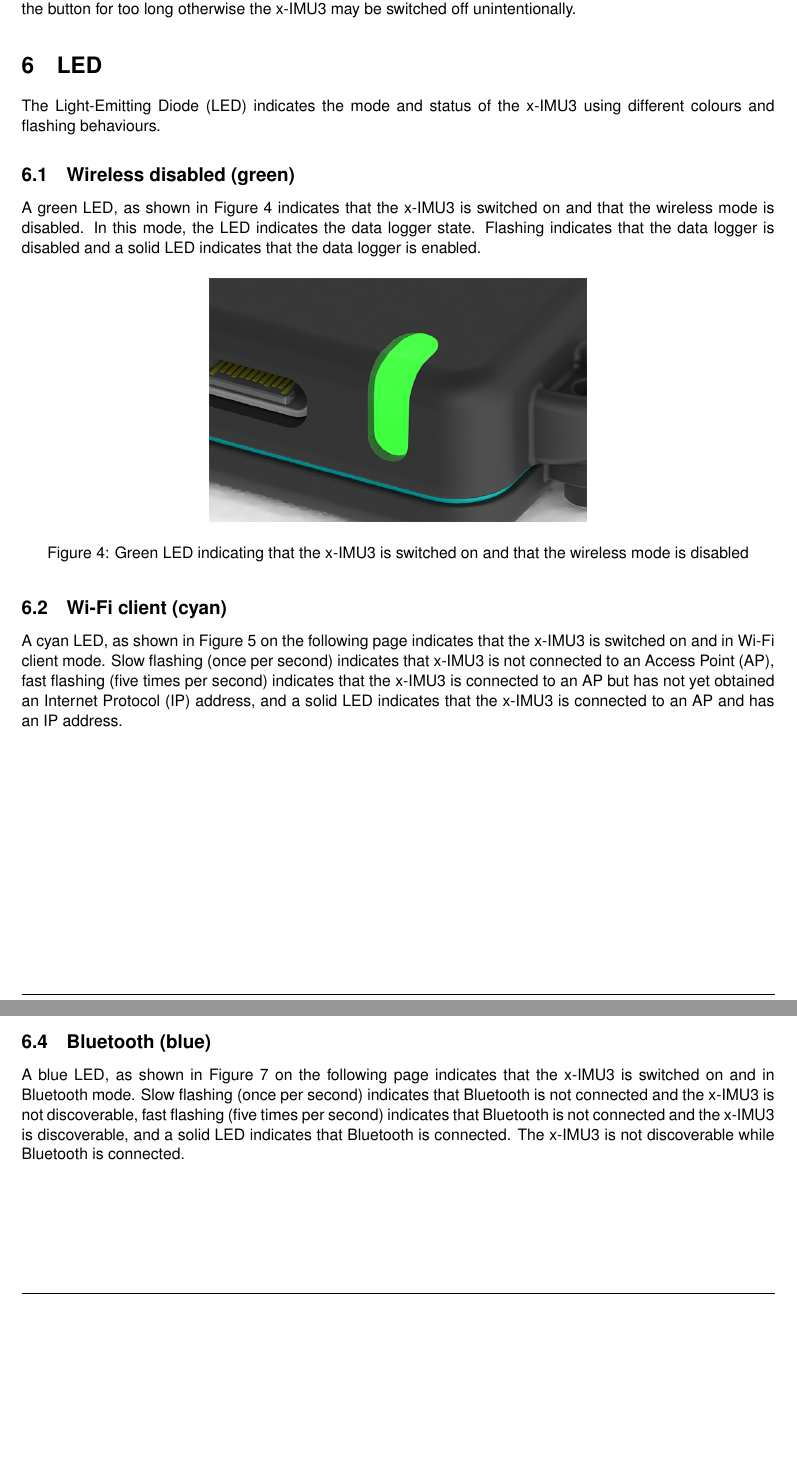
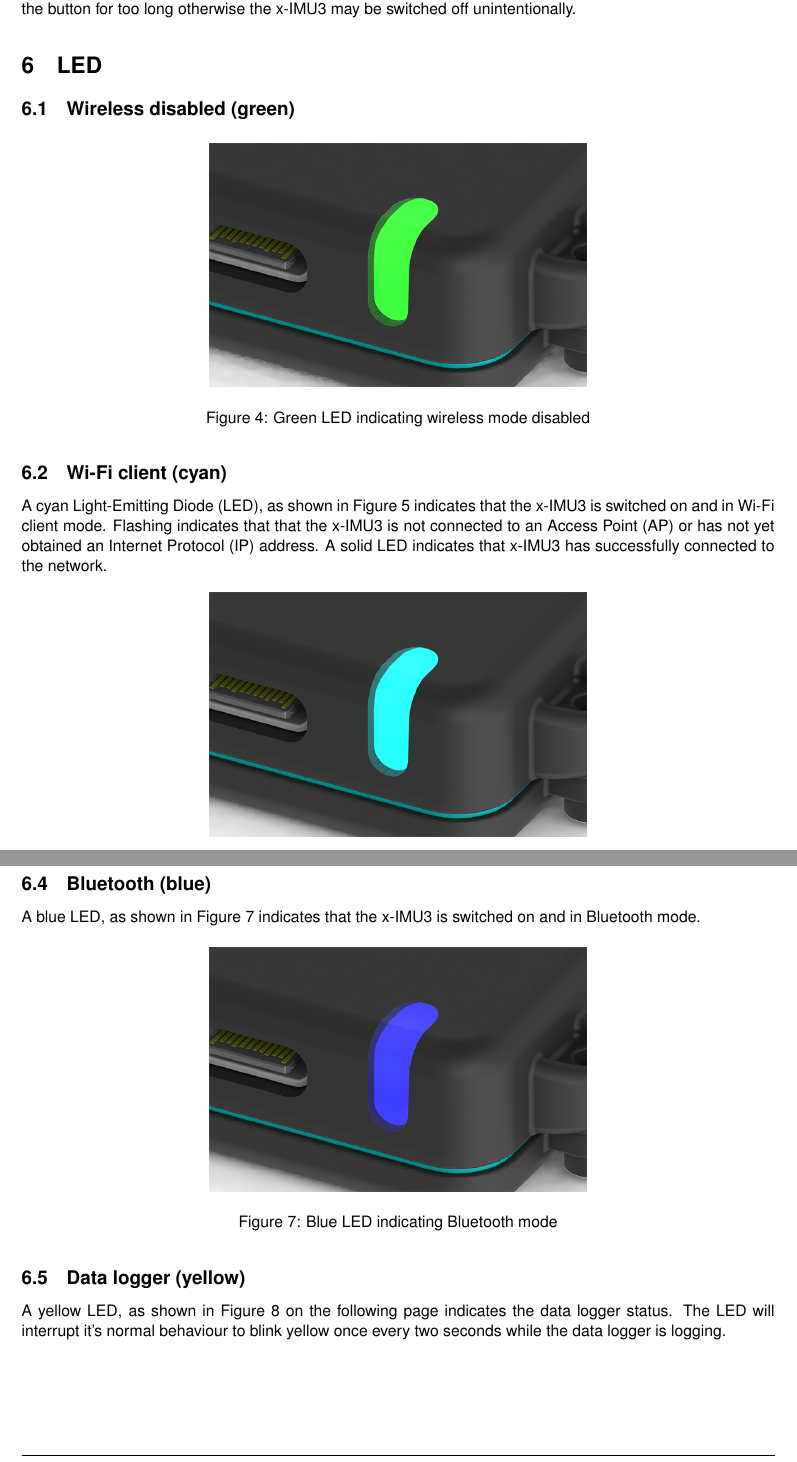
Before and after one commit to xioTechnologies/x-IMU3-User-Manual, a LaTeX document (main.tex, which reads Sections/led.tex): two parts of pages 16 and 17 of 65, joined at a grey line, cut so that both start at the same text, the shorter picture padded with empty space. Compiled offline with pdfLaTeX.

Commit message:
Update LED section

```diff
--- a/Sections/led.tex
+++ b/Sections/led.tex
@@ -1,7 +1,5 @@
 \section{\acs{LED}}
 \label{sec:led}
-
-The \ac{LED} indicates the mode and status of the x-IMU3 using different colours and flashing behaviours.
 
 \newcommand{\ledFigure}[2]{
     \begin{figure}[H]
@@ -14,15 +12,13 @@ The \ac{LED} indicates the mode and status of the x-IMU3 using different colours
 
 \subsection{Wireless disabled (green)}
 
-A green \ac{LED}, as shown in \Fref{fig:greenLed} indicates that the x-IMU3 is switched on and that the wireless mode is disabled.  In this mode, the \ac{LED} indicates the data logger state.  Flashing indicates that the data logger is disabled and a solid \ac{LED} indicates that the data logger is enabled.
-
-\ledFigure{greenLed}{Green \acs{LED} indicating that the x-IMU3 is switched on and that the wireless mode is disabled}
+\ledFigure{greenLed}{Green \acs{LED} indicating wireless mode disabled}
 
 \subsection{Wi-Fi client (cyan)}
 
-A cyan \ac{LED}, as shown in \Fref{fig:cyanLed} indicates that the x-IMU3 is switched on and in Wi-Fi client mode. Slow flashing (once per second) indicates that x-IMU3 is not connected to an \ac{AP}, fast flashing (five times per second) indicates that the x-IMU3 is connected to an \ac{AP} but has not yet obtained an \ac{IP} address, and a solid \ac{LED} indicates that the x-IMU3 is connected to an \ac{AP} and has an \ac{IP} address.
+A cyan \ac{LED}, as shown in \Fref{fig:cyanLed} indicates that the x-IMU3 is switched on and in Wi-Fi client mode.  Flashing indicates that that the x-IMU3 is not connected to an \ac{AP} or has not yet obtained an \ac{IP} address.  A solid \ac{LED} indicates that x-IMU3 has successfully connected to the network.
 
-\ledFigure{cyanLed}{Cyan \acs{LED} indicating that the x-IMU3 is switched on and in Wi-Fi client mode}
+\ledFigure{cyanLed}{Cyan \acs{LED} indicating Wi-Fi client mode}
 
 \subsection{Wi-Fi AP (magenta)}
 
@@ -32,9 +28,15 @@ A magenta \ac{LED}, as shown in \Fref{fig:magentaLed} indicates that the x-IMU3
 
 \subsection{Bluetooth (blue)}
 
-A blue \ac{LED}, as shown in \Fref{fig:blueLed} indicates that the x-IMU3 is switched on and in Bluetooth mode.  Slow flashing (once per second) indicates that Bluetooth is not connected and the x-IMU3 is not discoverable, fast flashing (five times per second) indicates that Bluetooth is not connected and the x-IMU3 is discoverable, and a solid \ac{LED} indicates that Bluetooth is connected.  The x-IMU3 is not discoverable while Bluetooth is connected.
+A blue \ac{LED}, as shown in \Fref{fig:blueLed} indicates that the x-IMU3 is switched on and in Bluetooth mode.
 
-\ledFigure{blueLed}{Blue \acs{LED} indicating that the x-IMU3 is switched on and in Bluetooth mode}
+\ledFigure{blueLed}{Blue \acs{LED} indicating Bluetooth mode}
+
+\subsection{Data logger (yellow)}
+
+A yellow \ac{LED}, as shown in \Fref{fig:yellowLed} indicates the data logger status.  The \ac{LED} will interrupt it's normal behaviour to blink yellow once every two seconds while the data logger is logging.
+
+\ledFigure{yellowLed}{Yellow \acs{LED} indicating the data logger status}
 
 \subsection{Error (red)}
 
--- a/main.tex
+++ b/main.tex
@@ -44,7 +44,7 @@
 
 \author{x-io Technologies}
 \title{x-IMU3 User Manual}
-\newcommand{\version}{vX.X}
+\newcommand{\version}{v1.8}
 \date{\today}
 
 \begin{document}
```
Also changed, not shown: documentVersionHistory.tex (+2 -1 lines), Images/megentaLed.png (deleted), Images/yellowLed.png (added), Sections/led.tex (6 more changed lines).
